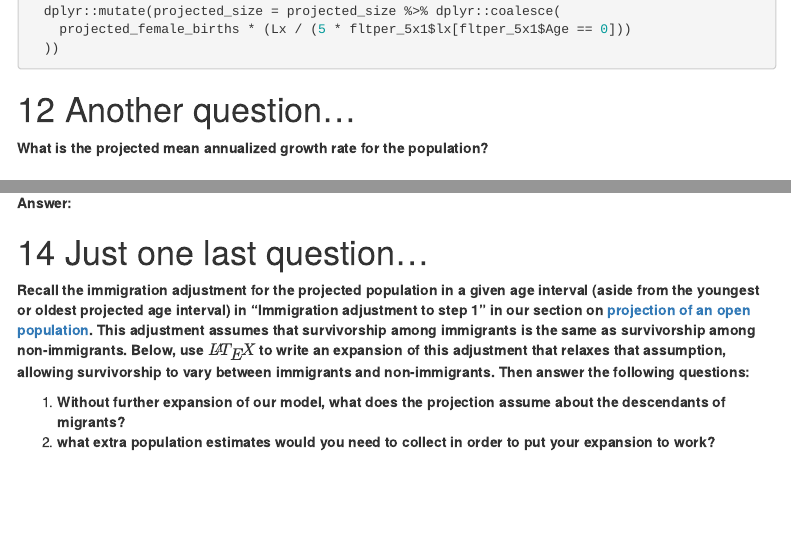
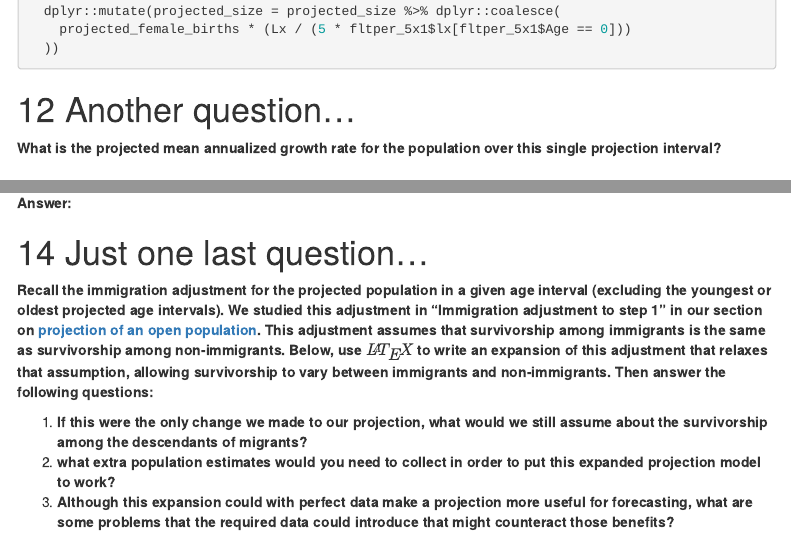
Before and after one commit to hanowell/uwsoc533a-exercise-08, an R Markdown document (exercise-08.Rmd): the page in a window 1100 px wide, from 3630 px down, and a second part further down, joined at a grey line. The pictures show the output file exercise-08.html that the author committed with the source, opened offline; menus at the side of the page are left out.

Commit message:
Last change before release

```diff
--- a/exercise-08.Rmd
+++ b/exercise-08.Rmd
@@ -171,7 +171,7 @@ projection <- projection %>%
 
 # Another question...
 
-**What is the projected mean annualized growth rate for the population?**
+**What is the projected mean annualized growth rate for the population over this single projection interval?**
 
 # Yet another question...
 
@@ -198,7 +198,8 @@ projection %>%
 
 # Just one last question...
 
-**Recall the immigration adjustment for the projected population in a given age interval (aside from the youngest or oldest projected age interval) in "Immigration adjustment to step 1" in our section on [projection of an open population](https://hanowell.github.io/uwsoc533a/population-projections.html#projection-of-an-open-population). This adjustment assumes that survivorship among immigrants is the same as survivorship among non-immigrants. Below, use $\LaTeX$ to write an expansion of this adjustment that relaxes that assumption, allowing survivorship to vary between immigrants and non-immigrants. Then answer the following questions:**
+**Recall the immigration adjustment for the projected population in a given age interval (excluding the youngest or oldest projected age intervals). We studied this adjustment in "Immigration adjustment to step 1" in our section on [projection of an open population](https://hanowell.github.io/uwsoc533a/population-projections.html#projection-of-an-open-population). This adjustment assumes that survivorship among immigrants is the same as survivorship among non-immigrants. Below, use $\LaTeX$ to write an expansion of this adjustment that relaxes that assumption, allowing survivorship to vary between immigrants and non-immigrants. Then answer the following questions:**
 
-1. **Without further expansion of our model, what does the projection assume about the descendants of migrants?**
-1. **what extra population estimates would you need to collect in order to put your expansion to work?**
+1. **If this were the only change we made to our projection, what would we still assume about the survivorship among the descendants of migrants?**
+1. **what extra population estimates would you need to collect in order to put this expanded projection model to work?**
+1. **Although this expansion could with perfect data make a projection more useful for forecasting, what are some problems that the required data could introduce that might counteract those benefits?**
```
Also changed, not shown: exercise-08.html.
